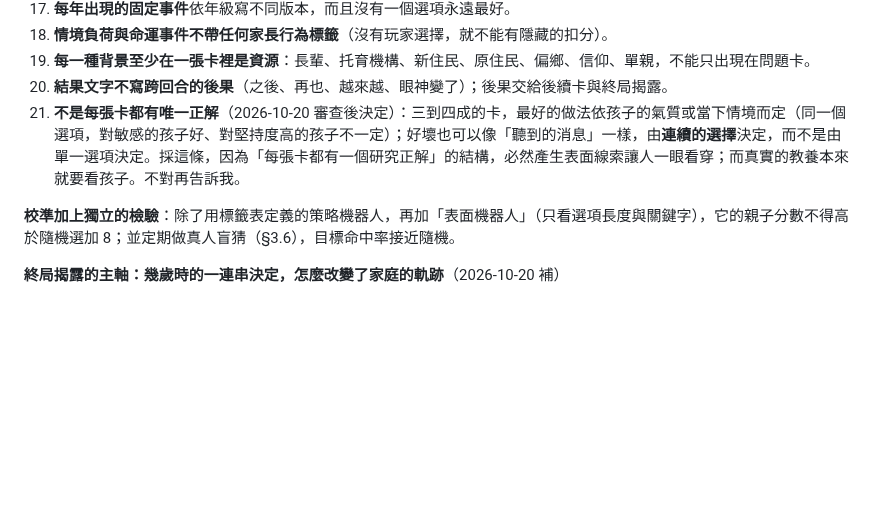
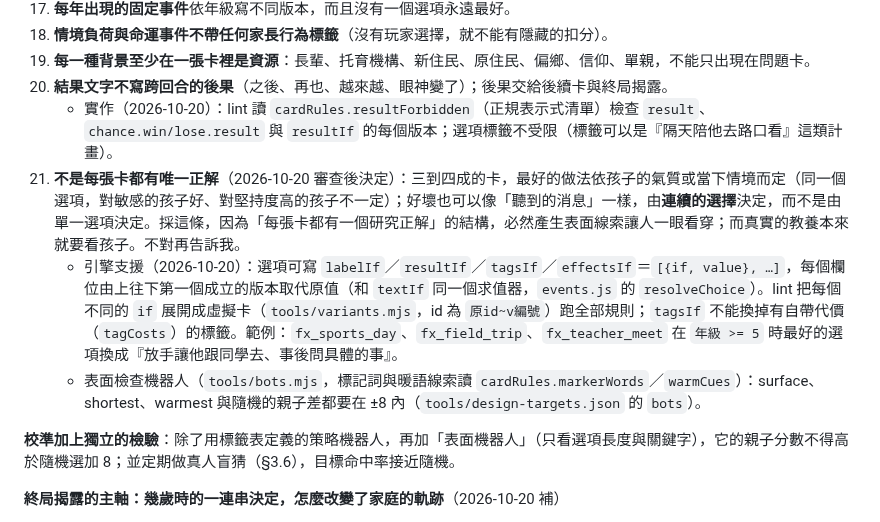
Before and after one commit to leway1980/grow-with-you, a Markdown page: docs/DESIGN.md, the part around the change. Drawn GitHub-style; blank space fills up the shorter version.

Commit message:
DESIGN：規則 20、21 與表面機器人的實作說明
Co-Authored-By: Claude Opus 5.5 <noreply@anthropic.com>
Claude-Session: https://claude.ai/code/session_01MK6gryKusrLjKMEvE349SU

```diff
--- a/docs/DESIGN.md
+++ b/docs/DESIGN.md
@@ -1722,7 +1722,10 @@
 18. **情境負荷與命運事件不帶任何家長行為標籤**（沒有玩家選擇，就不能有隱藏的扣分）。
 19. **每一種背景至少在一張卡裡是資源**：長輩、托育機構、新住民、原住民、偏鄉、信仰、單親，不能只出現在問題卡。
 20. **結果文字不寫跨回合的後果**（之後、再也、越來越、眼神變了）；後果交給後續卡與終局揭露。
+    - 實作（2026-10-20）：lint 讀 `cardRules.resultForbidden`（正規表示式清單）檢查 `result`、`chance.win/lose.result` 與 `resultIf` 的每個版本；選項標籤不受限（標籤可以是『隔天陪他去路口看』這類計畫）。
 21. **不是每張卡都有唯一正解**（2026-10-20 審查後決定）：三到四成的卡，最好的做法依孩子的氣質或當下情境而定（同一個選項，對敏感的孩子好、對堅持度高的孩子不一定）；好壞也可以像「聽到的消息」一樣，由**連續的選擇**決定，而不是由單一選項決定。採這條，因為「每張卡都有一個研究正解」的結構，必然產生表面線索讓人一眼看穿；而真實的教養本來就要看孩子。不對再告訴我。
+    - 引擎支援（2026-10-20）：選項可寫 `labelIf`／`resultIf`／`tagsIf`／`effectsIf`＝`[{if, value}, …]`，每個欄位由上往下第一個成立的版本取代原值（和 `textIf` 同一個求值器，`events.js` 的 `resolveChoice`）。lint 把每個不同的 `if` 展開成虛擬卡（`tools/variants.mjs`，id 為 `原id~v編號`）跑全部規則；`tagsIf` 不能換掉有自帶代價（`tagCosts`）的標籤。範例：`fx_sports_day`、`fx_field_trip`、`fx_teacher_meet` 在 `年級 >= 5` 時最好的選項換成『放手讓他跟同學去、事後問具體的事』。
+    - 表面檢查機器人（`tools/bots.mjs`，標記詞與暖語線索讀 `cardRules.markerWords`／`warmCues`）：surface、shortest、warmest 與隨機的親子差都要在 ±8 內（`tools/design-targets.json` 的 `bots`）。
 
 **校準加上獨立的檢驗**：除了用標籤表定義的策略機器人，再加「表面機器人」（只看選項長度與關鍵字），它的親子分數不得高於隨機選加 8；並定期做真人盲猜（§3.6），目標命中率接近隨機。
 
```
